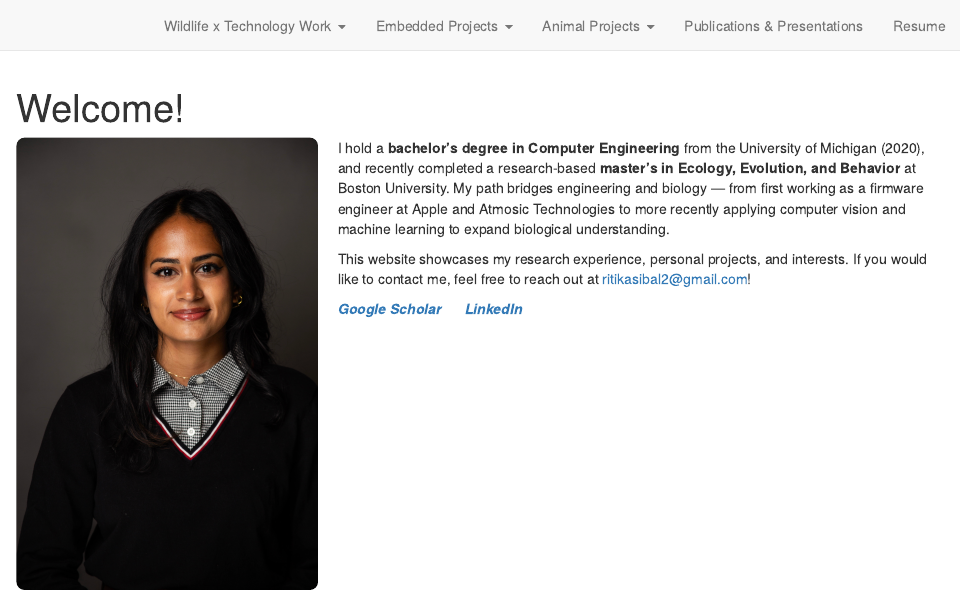
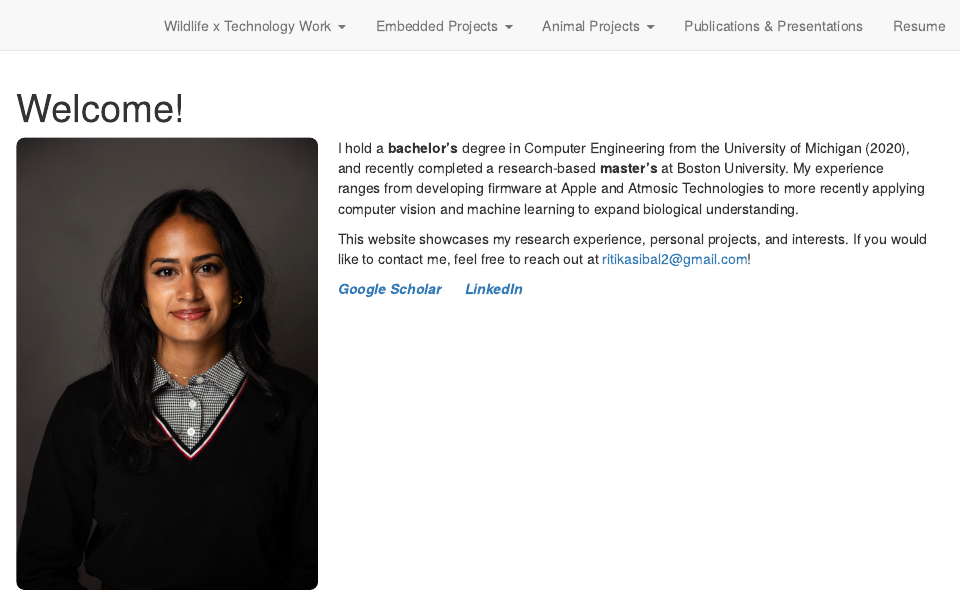
Before and after one commit to ritikasibal/ritikasibal.github.io, an R Markdown document (index.Rmd): the page in a window 1100 px wide, from its top. Rendered offline with R 4.5, knitr and Pandoc, with nearby package versions; drawn as R Markdown's standard HTML page in place of the format the file asks for.

Commit message:
fixing summary

```diff
--- a/index.Rmd
+++ b/index.Rmd
@@ -14,7 +14,7 @@ knitr::opts_chunk$set(echo = TRUE)
 
 <div style="flex: 1; min-width: 300px;">
 
-I hold a **bachelor's degree in Computer Engineering** from the University of Michigan (2020), and recently completed a research-based **master’s in Ecology, Evolution, and Behavior** at Boston University. My path bridges engineering and biology — from first working as a firmware engineer at Apple and Atmosic Technologies to more recently applying computer vision and machine learning to expand biological understanding.
+I hold a **bachelor's** degree in Computer Engineering from the University of Michigan (2020), and recently completed a research-based **master’s** at Boston University. My experience ranges from developing firmware at Apple and Atmosic Technologies to more recently applying computer vision and machine learning to expand biological understanding.
 
 This website showcases my research experience, personal projects, and interests. If you would like to contact me, feel free to reach out at [ritikasibal2@gmail.com](mailto:ritikasibal2@gmail.com)!
 
```
Also changed, not shown: 1 other file.
